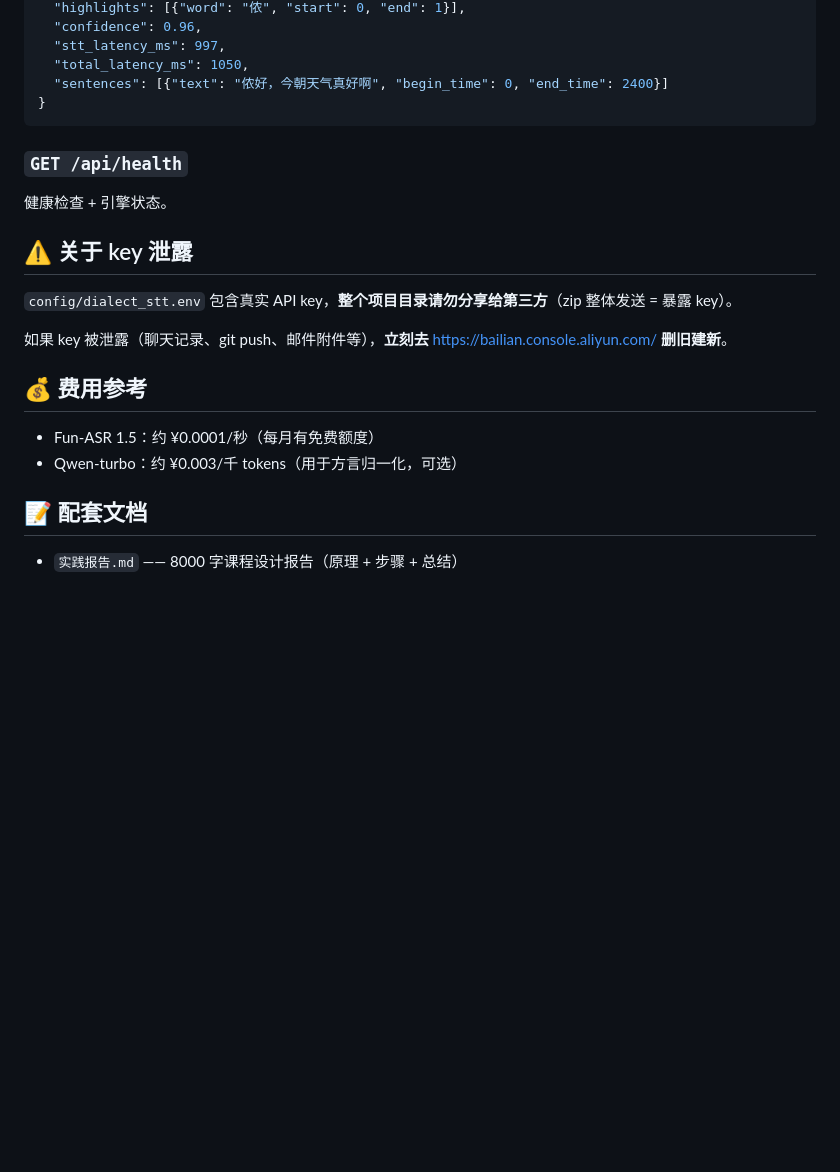
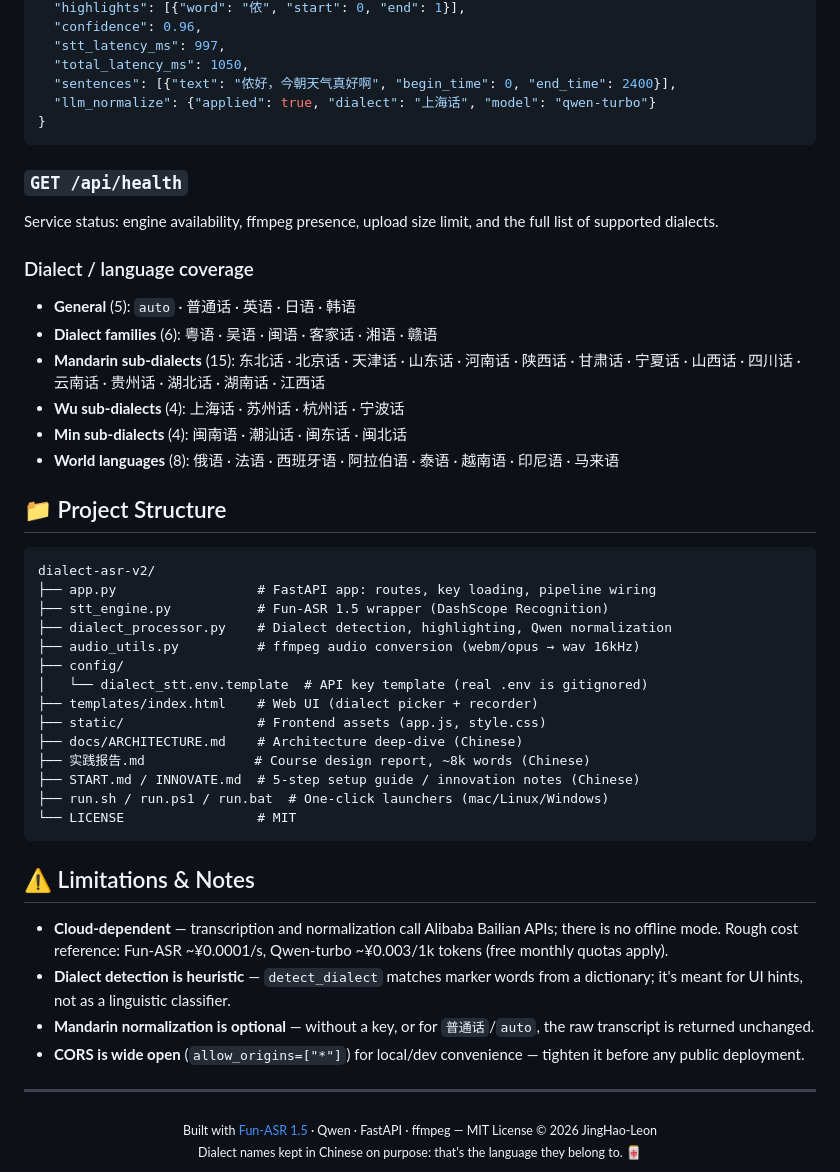
Before and after one commit to JingHao-Leon/dialect-asr-v2, a Markdown page: README.md, the part around one of its changes. GitHub-like rendering; blank space fills up the shorter version.

````diff
--- a/README.md
+++ b/README.md
@@ -104,25 +142,55 @@ brew install ffmpeg        # macOS 装 ffmpeg；Linux: apt install ffmpeg
   "confidence": 0.96,
   "stt_latency_ms": 997,
   "total_latency_ms": 1050,
-  "sentences": [{"text": "侬好，今朝天气真好啊", "begin_time": 0, "end_time": 2400}]
+  "sentences": [{"text": "侬好，今朝天气真好啊", "begin_time": 0, "end_time": 2400}],
+  "llm_normalize": {"applied": true, "dialect": "上海话", "model": "qwen-turbo"}
 }
 ```
 
 ### `GET /api/health`
 
-健康检查 + 引擎状态。
+Service status: engine availability, ffmpeg presence, upload size limit, and the full list of supported dialects.
 
-## ⚠️ 关于 key 泄露
+### Dialect / language coverage
 
-`config/dialect_stt.env` 包含真实 API key，**整个项目目录请勿分享给第三方**（zip 整体发送 = 暴露 key）。
+- **General** (5): `auto` · 普通话 · 英语 · 日语 · 韩语
+- **Dialect families** (6): 粤语 · 吴语 · 闽语 · 客家话 · 湘语 · 赣语
+- **Mandarin sub-dialects** (15): 东北话 · 北京话 · 天津话 · 山东话 · 河南话 · 陕西话 · 甘肃话 · 宁夏话 · 山西话 · 四川话 · 云南话 · 贵州话 · 湖北话 · 湖南话 · 江西话
+- **Wu sub-dialects** (4): 上海话 · 苏州话 · 杭州话 · 宁波话
+- **Min sub-dialects** (4): 闽南语 · 潮汕话 · 闽东话 · 闽北话
+- **World languages** (8): 俄语 · 法语 · 西班牙语 · 阿拉伯语 · 泰语 · 越南语 · 印尼语 · 马来语
 
-如果 key 被泄露（聊天记录、git push、邮件附件等），**立刻去** https://bailian.console.aliyun.com/ **删旧建新**。
+## 📁 Project Structure
 
-## 💰 费用参考
+```
+dialect-asr-v2/
+├── app.py                  # FastAPI app: routes, key loading, pipeline wiring
+├── stt_engine.py           # Fun-ASR 1.5 wrapper (DashScope Recognition)
+├── dialect_processor.py    # Dialect detection, highlighting, Qwen normalization
+├── audio_utils.py          # ffmpeg audio conversion (webm/opus → wav 16kHz)
+├── config/
+│   └── dialect_stt.env.template  # API key template (real .env is gitignored)
+├── templates/index.html    # Web UI (dialect picker + recorder)
+├── static/                 # Frontend assets (app.js, style.css)
+├── docs/ARCHITECTURE.md    # Architecture deep-dive (Chinese)
+├── 实践报告.md              # Course design report, ~8k words (Chinese)
+├── START.md / INNOVATE.md  # 5-step setup guide / innovation notes (Chinese)
+├── run.sh / run.ps1 / run.bat  # One-click launchers (mac/Linux/Windows)
+└── LICENSE                 # MIT
+```
 
-- Fun-ASR 1.5：约 ¥0.0001/秒（每月有免费额度）
-- Qwen-turbo：约 ¥0.003/千 tokens（用于方言归一化，可选）
+## ⚠️ Limitations & Notes
 
-## 📝 配套文档
+- **Cloud-dependent** — transcription and normalization call Alibaba Bailian APIs; there is no offline mode. Rough cost reference: Fun-ASR ~¥0.0001/s, Qwen-turbo ~¥0.003/1k tokens (free monthly quotas apply).
+- **Dialect detection is heuristic** — `detect_dialect` matches marker words from a dictionary; it's meant for UI hints, not as a linguistic classifier.
+- **Mandarin normalization is optional** — without a key, or for `普通话`/`auto`, the raw transcript is returned unchanged.
+- **CORS is wide open** (`allow_origins=["*"]`) for local/dev convenience — tighten it before any public deployment.
 
-- `实践报告.md` —— 8000 字课程设计报告（原理 + 步骤 + 总结）
+---
+
+<div align="center">
+<sub>
+Built with <a href="https://help.aliyun.com/zh/model-studio/developer-reference/funasr-api">Fun-ASR 1.5</a> · Qwen · FastAPI · ffmpeg — MIT License © 2026 JingHao-Leon<br>
+Dialect names kept in Chinese on purpose: that's the language they belong to. 🀄
+</sub>
+</div>
````
Also changed, not shown: other parts of README.md (+109 -71 lines).
